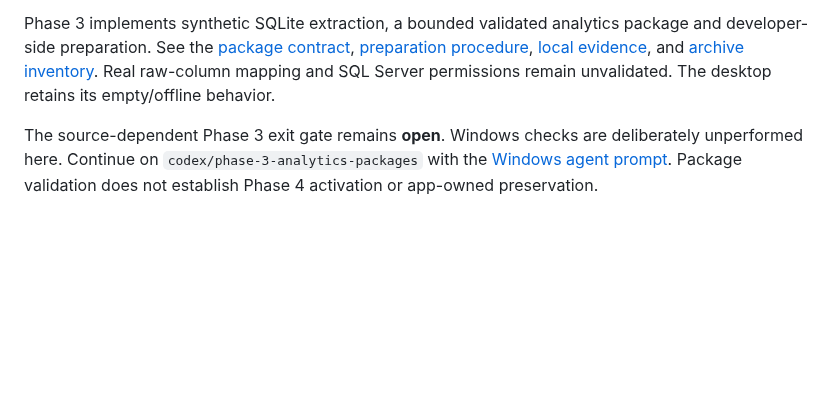
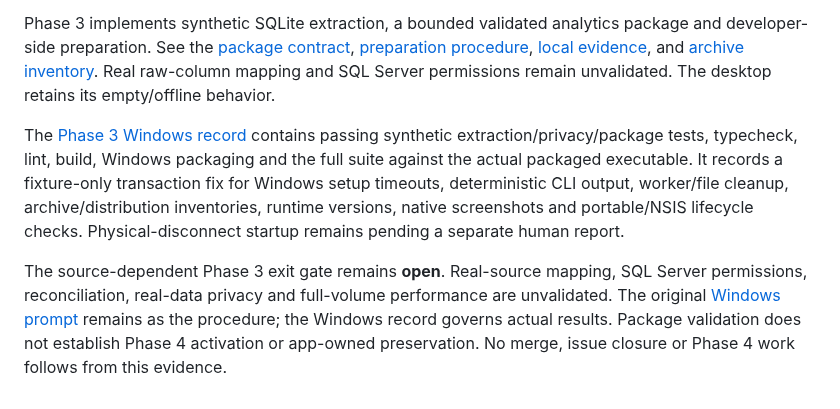
Before and after one commit to AlesSystems/esmer-market-analytics, a Markdown page: docs/evidence/index.md, the part around the change. Rendered like a GitHub page; blank space fills up the shorter version.

Commit message:
docs: record Phase 3 Windows verification

```diff
--- a/docs/evidence/index.md
+++ b/docs/evidence/index.md
@@ -42,4 +42,6 @@ The user authorized [issue #6](https://github.com/AlesSystems/esmer-market-analy
 
 Phase 3 implements synthetic SQLite extraction, a bounded validated analytics package and developer-side preparation. See the [package contract](../contracts/analytics-package.md), [preparation procedure](../operations/prepare-package.md), [local evidence](phase-3-local.md), and [archive inventory](phase-3-package-inventory.json). Real raw-column mapping and SQL Server permissions remain unvalidated. The desktop retains its empty/offline behavior.
 
-The source-dependent Phase 3 exit gate remains **open**. Windows checks are deliberately unperformed here. Continue on `codex/phase-3-analytics-packages` with the [Windows agent prompt](../operations/windows-phase-3-handoff.md). Package validation does not establish Phase 4 activation or app-owned preservation.
+The [Phase 3 Windows record](windows-phase-3.md) contains passing synthetic extraction/privacy/package tests, typecheck, lint, build, Windows packaging and the full suite against the actual packaged executable. It records a fixture-only transaction fix for Windows setup timeouts, deterministic CLI output, worker/file cleanup, archive/distribution inventories, runtime versions, native screenshots and portable/NSIS lifecycle checks. Physical-disconnect startup remains pending a separate human report.
+
+The source-dependent Phase 3 exit gate remains **open**. Real-source mapping, SQL Server permissions, reconciliation, real-data privacy and full-volume performance are unvalidated. The original [Windows prompt](../operations/windows-phase-3-handoff.md) remains as the procedure; the Windows record governs actual results. Package validation does not establish Phase 4 activation or app-owned preservation. No merge, issue closure or Phase 4 work follows from this evidence.
```
Also changed, not shown: docs/evidence/windows-phase-3.md (added, +127 -0 lines), docs/evidence/windows-phase-3-installed-native.png (added), docs/evidence/windows-phase-3-packaged.png (added), docs/evidence/windows-phase-3-portable-native.png (added), 7 other files.
